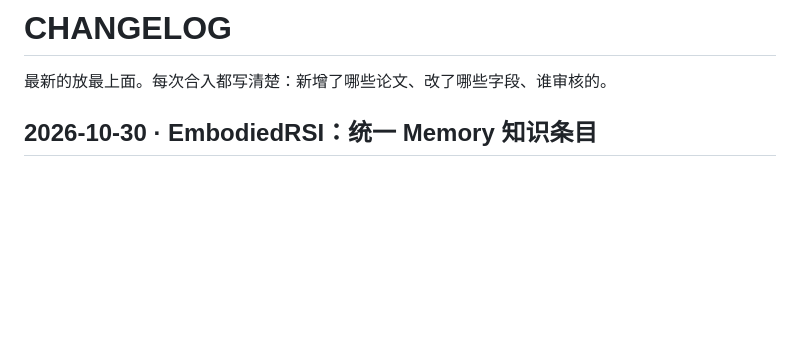
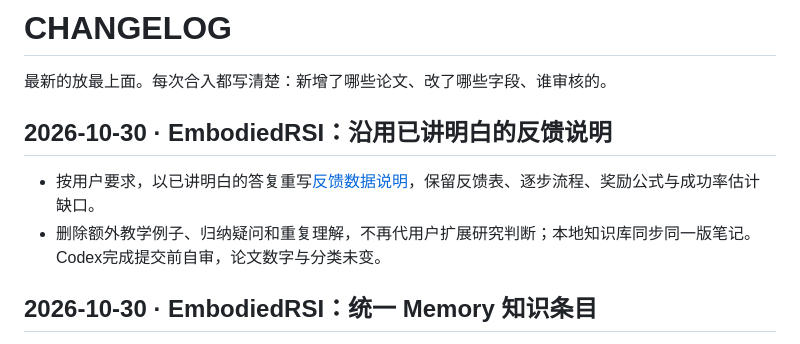
Before and after one commit to Takizzl/fastharness-survey, a Markdown page: CHANGELOG.md, the part around the change. GitHub-like rendering; blank space fills up the shorter version.

```diff
--- a/CHANGELOG.md
+++ b/CHANGELOG.md
@@ -1,6 +1,11 @@
 # CHANGELOG
 
 最新的放最上面。每次合入都写清楚：新增了哪些论文、改了哪些字段、谁审核的。
+
+## 2026-10-30 · EmbodiedRSI：沿用已讲明白的反馈说明
+
+- 按用户要求，以已讲明白的答复重写[反馈数据说明](papers/embodiedrsi.md#反馈数据怎么获得)，保留反馈表、逐步流程、奖励公式与成功率估计缺口。
+- 删除额外教学例子、归纳疑问和重复理解，不再代用户扩展研究判断；本地知识库同步同一版笔记。Codex完成提交前自审，论文数字与分类未变。
 
 ## 2026-10-30 · EmbodiedRSI：统一 Memory 知识条目
 
```
Also changed, not shown: papers/embodiedrsi.md (+44 -44 lines).
